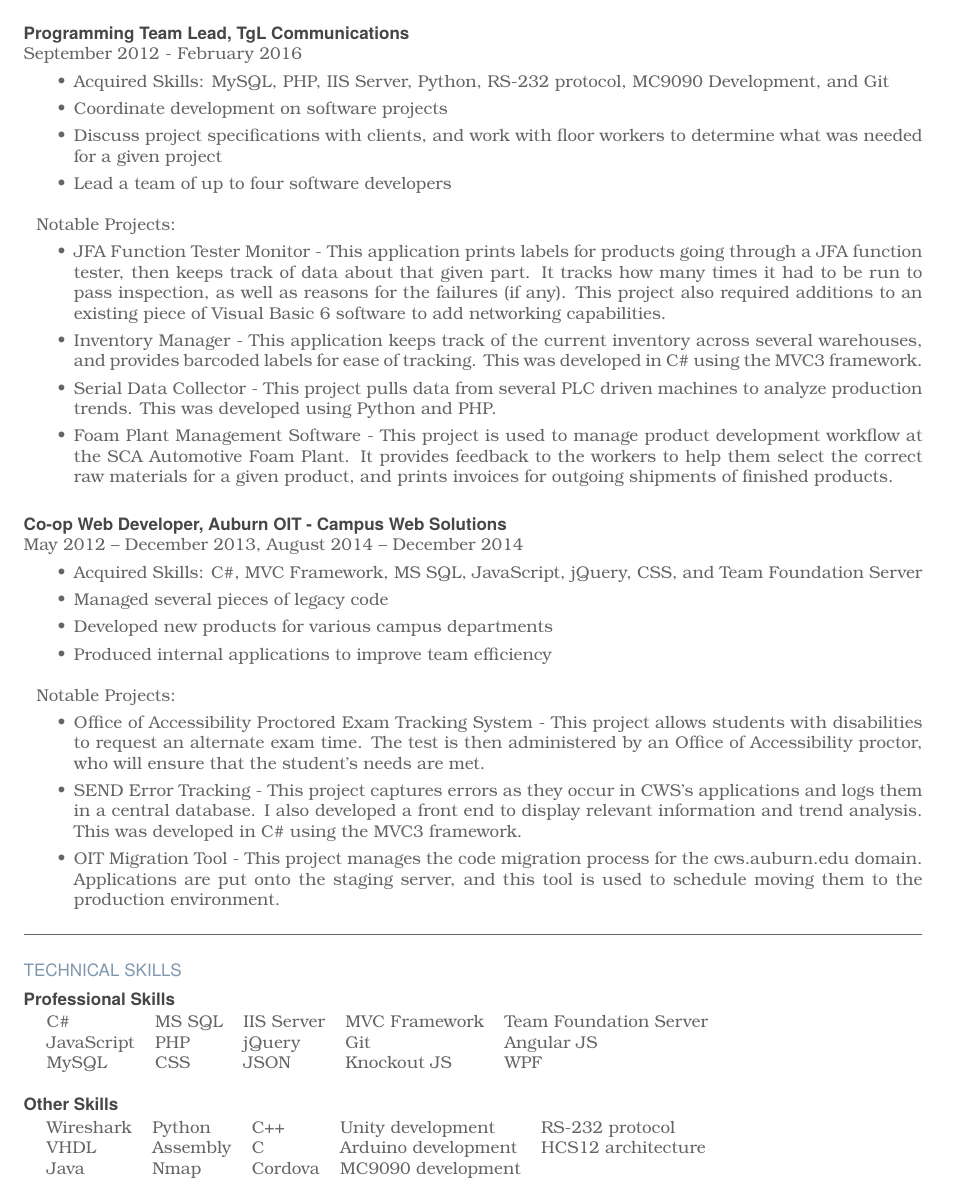
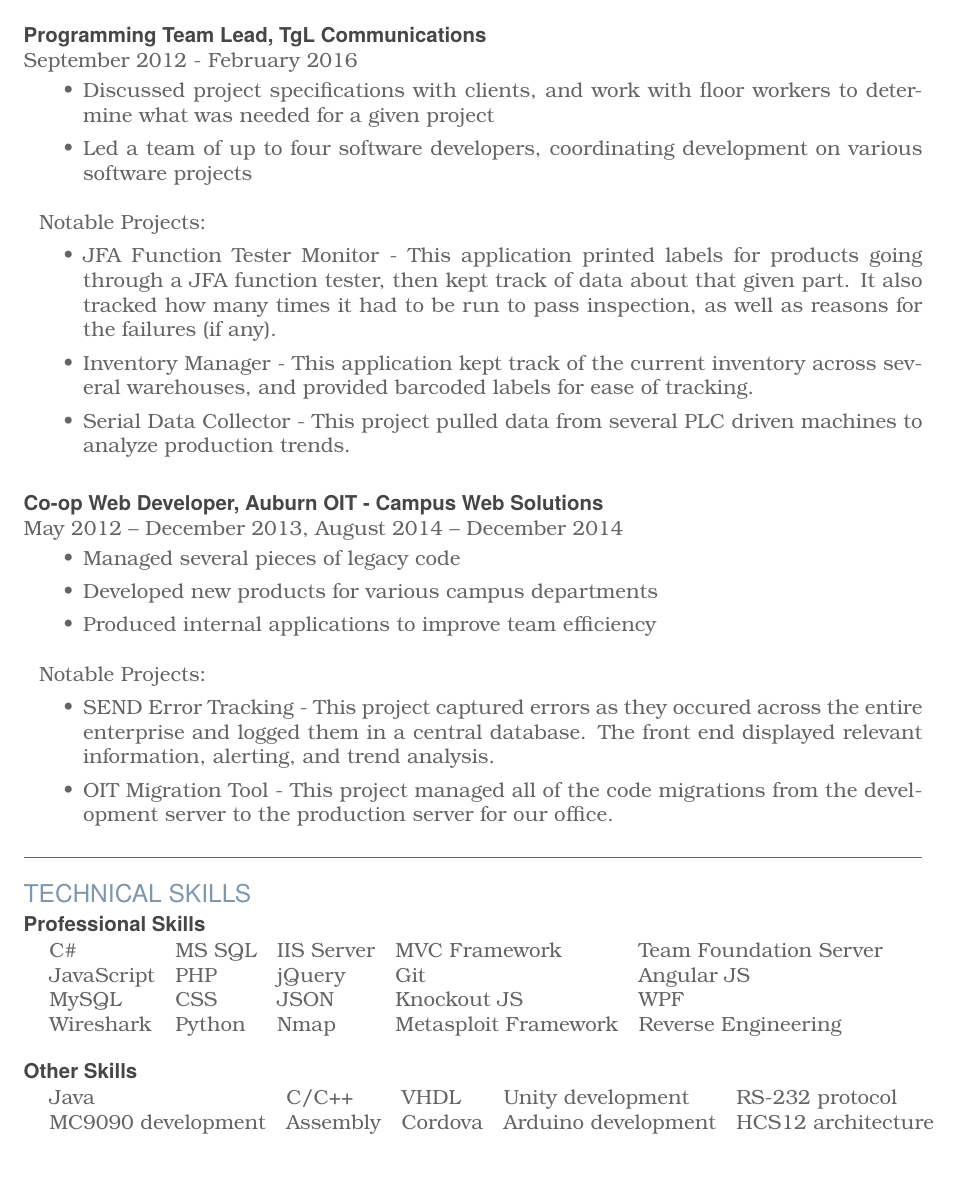
Before and after one commit to SainTfactor/LatexResume, a LaTeX CV (Resume.tex): page 2 of 2. Compiled offline with pdfLaTeX.

Commit message:
git is dumb

```diff
--- a/Resume.tex
+++ b/Resume.tex
@@ -1,4 +1,4 @@
-\documentclass{res}
+\documentclass[12pt]{res}
 \usepackage{color}
 \usepackage{changepage}
 \usepackage[utf8]{inputenc}
@@ -17,9 +17,9 @@
 
 \newenvironment{ResumeBlock}[1]
 {
-	\begin{normalsize}
+	\begin{large}
 		\raisebox{0pt}[12pt][8pt]{\textcolor{lightblue}{#1}}
-	\end{normalsize}
+	\end{large}
 	\\
 }
 {
@@ -105,23 +100,19 @@
 		\end{DetailsBlock}
 		\begin{DetailsBlock}{Programming Team Lead, TgL Communications}{September 2012 - February 2016}
 			\begin{itemize}
-				\item Acquired Skills:  MySQL, PHP, IIS Server, Python, RS-232 protocol, MC9090 Development, and Git
-				\item Coordinate development on software projects
-				\item Discuss project specifications with clients, and work with floor workers to determine what was needed for a given project
-				\item Lead a team of up to four software developers
+				\item Discussed project specifications with clients, and work with floor workers to determine what was needed for a given project
+				\item Led a team of up to four software developers, coordinating development on various software projects
 			\end{itemize}
 			~\\
 			Notable Projects:
 			\begin{itemize}
-				\item JFA Function Tester Monitor - This application prints labels for products going through a JFA function tester, then keeps track of data about that given part.  It tracks how many times it had to be run to pass inspection, as well as reasons for the failures (if any).  This project also required additions to an existing piece of Visual Basic 6 software to add networking capabilities.
-				\item Inventory Manager - This application keeps track of the current inventory across several warehouses, and provides barcoded labels for ease of tracking.  This was developed in C\# using the MVC3 framework.
-				\item Serial Data Collector - This project pulls data from several PLC driven machines to analyze production trends.  This was developed using Python and PHP.
-				\item Foam Plant Management Software - This project is used to manage product development workflow at the SCA Automotive Foam Plant.  It provides feedback to the workers to help them select the correct raw materials for a given product, and prints invoices for outgoing shipments of finished products.
+				\item JFA Function Tester Monitor - This application printed labels for products going through a JFA function tester, then kept track of data about that given part.  It also tracked how many times it had to be run to pass inspection, as well as reasons for the failures (if any).
+				\item Inventory Manager - This application kept track of the current inventory across several warehouses, and provided barcoded labels for ease of tracking.
+				\item Serial Data Collector - This project pulled data from several PLC driven machines to analyze production trends.
 			\end{itemize}
 		\end{DetailsBlock}
 		\begin{DetailsBlock}{Co-op Web Developer, Auburn OIT - Campus Web Solutions}{May 2012 – December 2013, August 2014 – December 2014 }
 			\begin{itemize}
-				\item Acquired Skills:  C\#, MVC Framework, MS SQL, JavaScript, jQuery, CSS, and Team Foundation Server
 				\item Managed several pieces of legacy code
 				\item Developed new products for various campus departments
 				\item Produced internal applications to improve team efficiency
@@ -129,27 +120,26 @@
 			~\\
 			Notable Projects:
 			\begin{itemize}
-				\item Office of Accessibility Proctored Exam Tracking System - This project allows students with disabilities to request an alternate exam time.  The test is then administered by an Office of Accessibility proctor, who will ensure that the student’s needs are met.
-				\item SEND Error Tracking - This project captures errors as they occur in CWS's applications and logs them in a central database.  I also developed a front end to display relevant information and trend analysis.  This was developed in C\# using the MVC3 framework.
-				\item OIT Migration Tool - This project manages the code migration process for the cws.auburn.edu domain.  Applications are put onto the staging server, and this tool is used to schedule moving them to the production environment.
+				\item SEND Error Tracking - This project captured errors as they occured across the entire enterprise and logged them in a central database.  The front end displayed relevant information, alerting, and trend analysis.
+				\item OIT Migration Tool - This project managed all of the code migrations from the development server to the production server for our office.
 			\end{itemize}
 			\raisebox{0pt}[1pt][1pt]{\space}
 		\end{DetailsBlock}
 	\end{ResumeBlock}
-	\\\hline
+	\hrule
 	\begin{ResumeBlock}{TECHNICAL SKILLS}
 		\begin{DetailsBlockNoSubheader}{Professional Skills}
 			\begin{tabular}{ l l l l l }
 				C\# & MS SQL & IIS Server & MVC Framework & Team Foundation Server \\
 				JavaScript & PHP & jQuery & Git & Angular JS \\
 				MySQL & CSS & JSON & Knockout JS & WPF \\
+				Wireshark & Python & Nmap & Metasploit Framework & Reverse Engineering \\
 			\end{tabular}
 		\end{DetailsBlockNoSubheader}
 		\begin{DetailsBlockNoSubheader}{Other Skills}
 			\begin{tabular}{ l l l l l }
-				Wireshark & Python & C++ & Unity development & RS-232 protocol \\
-				VHDL & Assembly & C & Arduino development & HCS12 architecture \\
-				Java & Nmap & Cordova & MC9090 development \\
+				Java & C/C++ & VHDL & Unity development & RS-232 protocol \\
+				MC9090 development & Assembly & Cordova & Arduino development & HCS12 architecture \\
 			\end{tabular}
 		\end{DetailsBlockNoSubheader}
 	\end{ResumeBlock}
```
Also changed, not shown: Resume.pdf, Resume.tex (33 more changed lines), 3 other files.
